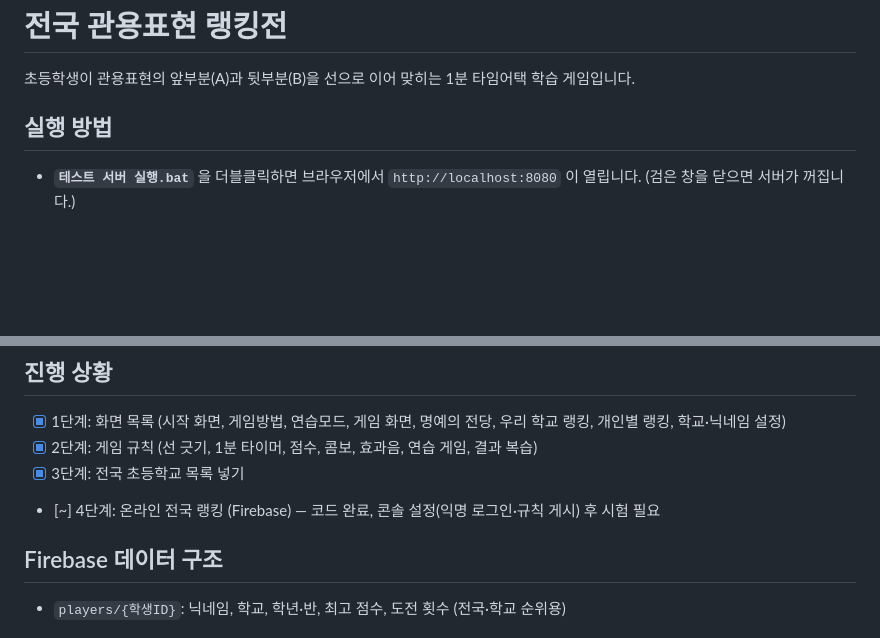
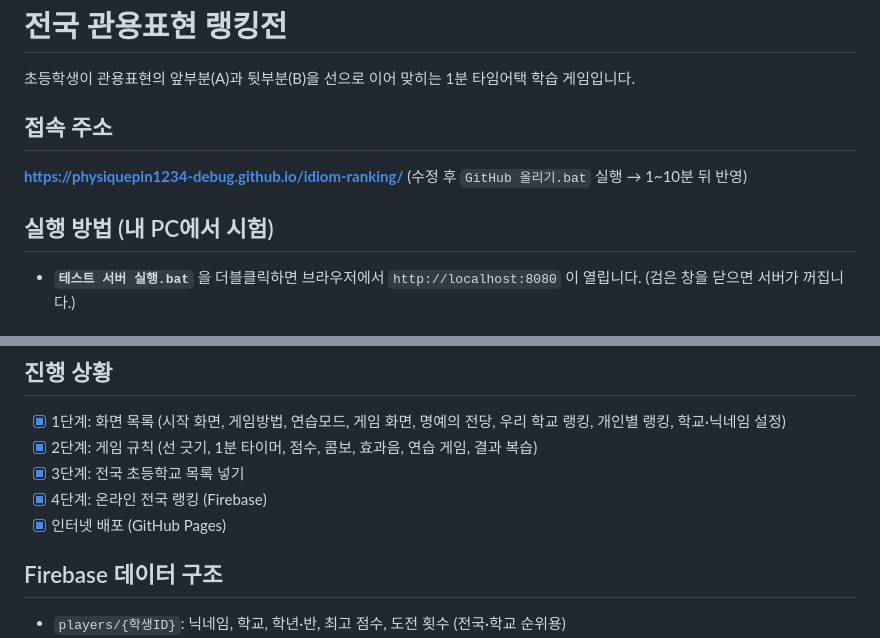
Before and after one commit to physiquepin1234-debug/idiom-ranking, a Markdown page: README.md, 2 parts joined by grey strips. Drawn GitHub-style; blank space fills up the shorter version.

Commit message:
README에 접속 주소와 진행 상황 추가

```diff
--- a/README.md
+++ b/README.md
@@ -2,7 +2,11 @@
 
 초등학생이 관용표현의 앞부분(A)과 뒷부분(B)을 선으로 이어 맞히는 1분 타임어택 학습 게임입니다.
 
-## 실행 방법
+## 접속 주소
+**https://physiquepin1234-debug.github.io/idiom-ranking/**
+(수정 후 `GitHub 올리기.bat` 실행 → 1~10분 뒤 반영)
+
+## 실행 방법 (내 PC에서 시험)
 - **`테스트 서버 실행.bat`** 을 더블클릭하면 브라우저에서 `http://localhost:8080` 이 열립니다.
   (검은 창을 닫으면 서버가 꺼집니다.)
 
@@ -40,7 +44,8 @@
 - [x] 1단계: 화면 목록 (시작 화면, 게임방법, 연습모드, 게임 화면, 명예의 전당, 우리 학교 랭킹, 개인별 랭킹, 학교·닉네임 설정)
 - [x] 2단계: 게임 규칙 (선 긋기, 1분 타이머, 점수, 콤보, 효과음, 연습 게임, 결과 복습)
 - [x] 3단계: 전국 초등학교 목록 넣기
-- [~] 4단계: 온라인 전국 랭킹 (Firebase) — 코드 완료, 콘솔 설정(익명 로그인·규칙 게시) 후 시험 필요
+- [x] 4단계: 온라인 전국 랭킹 (Firebase)
+- [x] 인터넷 배포 (GitHub Pages)
 
 ## Firebase 데이터 구조
 - `players/{학생ID}`: 닉네임, 학교, 학년·반, 최고 점수, 도전 횟수 (전국·학교 순위용)
```
